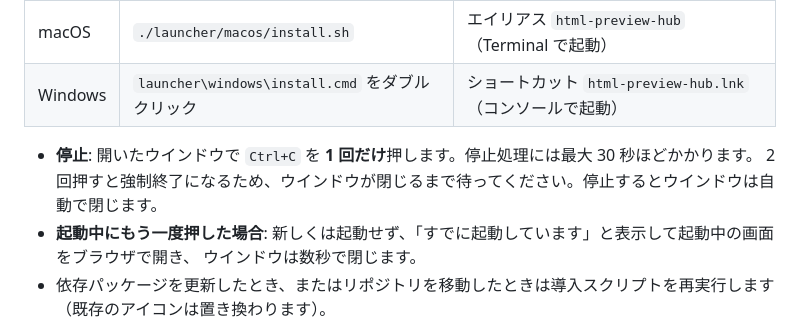
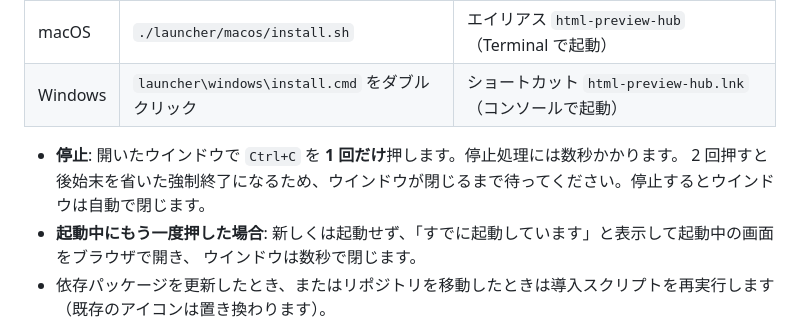
Before and after one commit to annin-total/html-preview-hub, a Markdown page: README.md, the part around the change. GitHub-like rendering.

```diff
--- a/README.md
+++ b/README.md
@@ -70,8 +70,8 @@ sudo apt install texlive-lang-japanese texlive-luatex texlive-latex-extra
 | macOS | `./launcher/macos/install.sh` | エイリアス `html-preview-hub`（Terminal で起動） |
 | Windows | `launcher\windows\install.cmd` をダブルクリック | ショートカット `html-preview-hub.lnk`（コンソールで起動） |
 
-- **停止**: 開いたウインドウで `Ctrl+C` を **1 回だけ**押します。停止処理には最大 30 秒ほどかかります。
-  2 回押すと強制終了になるため、ウインドウが閉じるまで待ってください。停止するとウインドウは自動で閉じます。
+- **停止**: 開いたウインドウで `Ctrl+C` を **1 回だけ**押します。停止処理には数秒かかります。
+  2 回押すと後始末を省いた強制終了になるため、ウインドウが閉じるまで待ってください。停止するとウインドウは自動で閉じます。
 - **起動中にもう一度押した場合**: 新しくは起動せず、「すでに起動しています」と表示して起動中の画面をブラウザで開き、
   ウインドウは数秒で閉じます。
 - 依存パッケージを更新したとき、またはリポジトリを移動したときは導入スクリプトを再実行します（既存のアイコンは置き換わります）。
```
Also changed, not shown: docs/api.md (+1 -1 lines), docs/architecture.md (+1 -1 lines).
